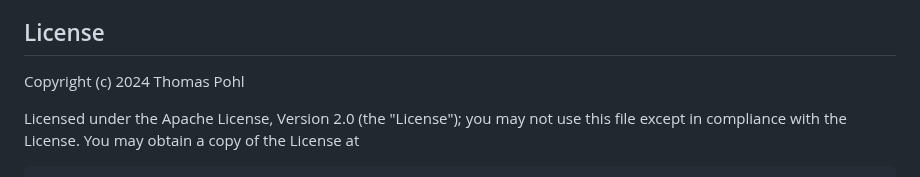
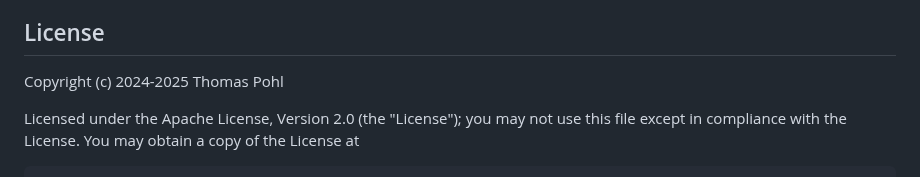
Before and after one commit to ThomasPohl/ioBroker.google-spreadsheet, a Markdown page: README.md, the part around the change. GitHub-like rendering.

Commit message:
Update from template: E6005-fixCopyrightYear

```diff
--- a/README.md
+++ b/README.md
@@ -133,7 +133,7 @@ Make sure the Service Account has adequate permissions to write to the spreadshe
 
 ## License
 
-   Copyright (c) 2024 Thomas Pohl
+   Copyright (c) 2024-2025 Thomas Pohl
 
    Licensed under the Apache License, Version 2.0 (the "License");
    you may not use this file except in compliance with the License.
```
